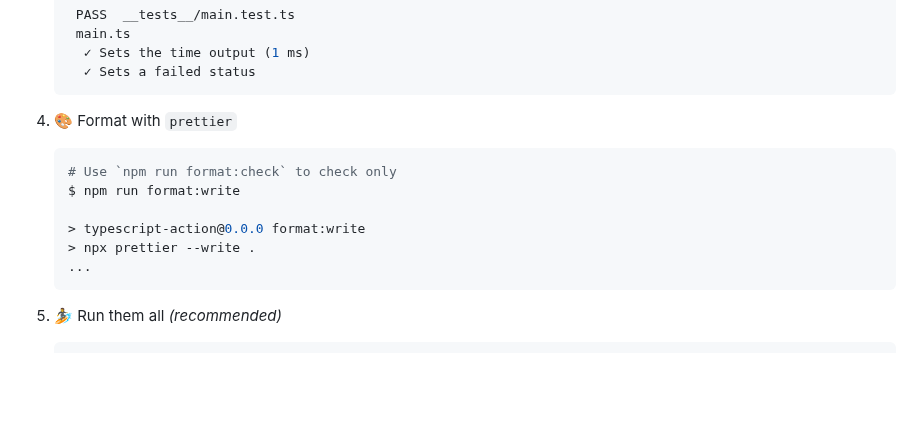
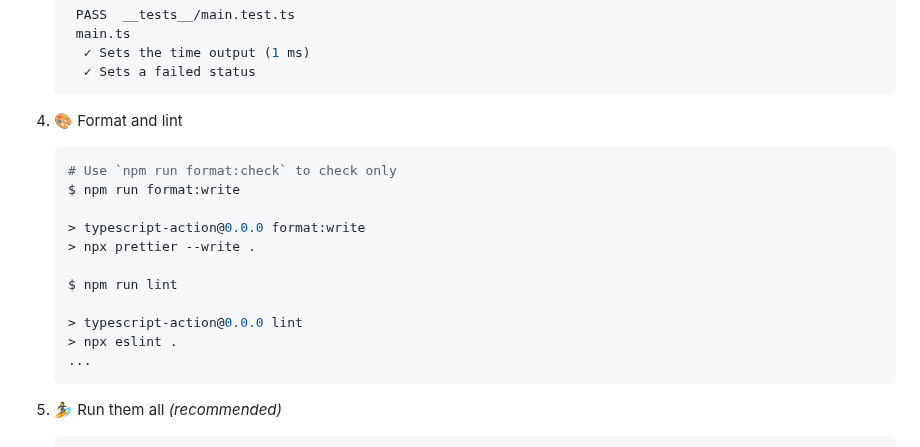
Before and after one commit to stairwaytowonderland/typescript-action-template, a Markdown page: README.md, the part around the change. GitHub-like rendering; blank space fills up the shorter version.

Commit message:
docs: update README [skip ci]

````diff
--- a/README.md
+++ b/README.md
@@ -214,7 +214,7 @@ need to perform some initial setup steps before you can develop your action.
      ✓ Sets a failed status
    ```
 
-1. :art: Format with `prettier`
+1. :art: Format and lint
 
     ```bash
     # Use `npm run format:check` to check only
@@ -222,6 +222,11 @@ need to perform some initial setup steps before you can develop your action.
 
     > typescript-action@0.0.0 format:write
     > npx prettier --write .
+
+    $ npm run lint
+
+    > typescript-action@0.0.0 lint
+    > npx eslint .
     ...
     ```
 
````
